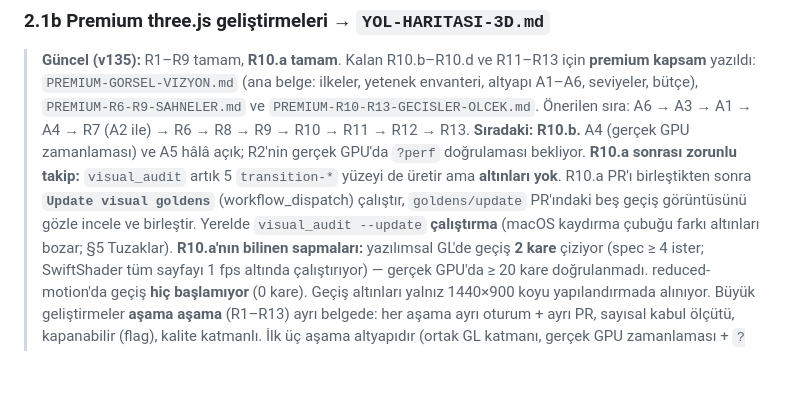
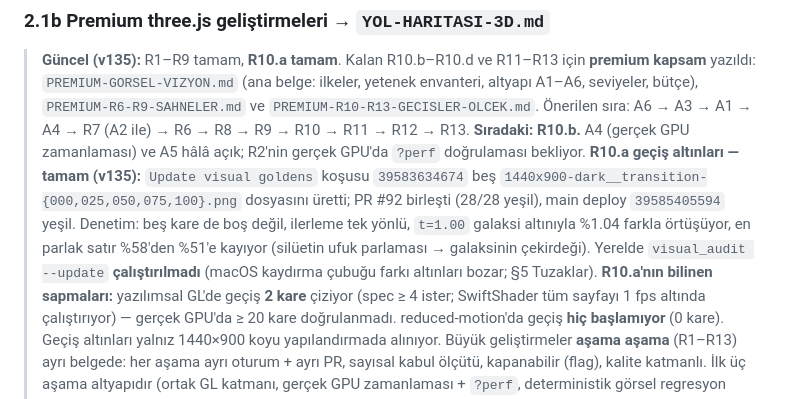
Before and after one commit to mustafaras/bilim-kutuphanesi, a Markdown page: docs/tasarim/SONRAKI-ADIMLAR.md, the part around the change. Rendered like a GitHub page; blank space fills up the shorter version.

```diff
--- a/docs/tasarim/SONRAKI-ADIMLAR.md
+++ b/docs/tasarim/SONRAKI-ADIMLAR.md
@@ -20,7 +20,7 @@ Bu belge, bir sonraki oturumun sıfırdan başlayıp doğru yerden devam etmesi
 
 ### 2.1b Premium three.js geliştirmeleri → `YOL-HARITASI-3D.md`
 > **Güncel (v135):** R1–R9 tamam, **R10.a tamam**. Kalan R10.b–R10.d ve R11–R13 için **premium kapsam** yazıldı: `PREMIUM-GORSEL-VIZYON.md` (ana belge: ilkeler, yetenek envanteri, altyapı A1–A6, seviyeler, bütçe), `PREMIUM-R6-R9-SAHNELER.md` ve `PREMIUM-R10-R13-GECISLER-OLCEK.md`. Önerilen sıra: A6 → A3 → A1 → A4 → R7 (A2 ile) → R6 → R8 → R9 → R10 → R11 → R12 → R13. **Sıradaki: R10.b.** A4 (gerçek GPU zamanlaması) ve A5 hâlâ açık; R2'nin gerçek GPU'da `?perf` doğrulaması bekliyor.
-> **R10.a sonrası zorunlu takip:** `visual_audit` artık 5 `transition-*` yüzeyi de üretir ama **altınları yok**. R10.a PR'ı birleştikten sonra **`Update visual goldens`** (workflow_dispatch) çalıştır, `goldens/update` PR'ındaki beş geçiş görüntüsünü gözle incele ve birleştir. Yerelde `visual_audit --update` **çalıştırma** (macOS kaydırma çubuğu farkı altınları bozar; §5 Tuzaklar).
+> **R10.a geçiş altınları — tamam (v135):** `Update visual goldens` koşusu `39583634674` beş `1440x900-dark__transition-{000,025,050,075,100}.png` dosyasını üretti; PR #92 birleşti (28/28 yeşil), main deploy `39585405594` yeşil. Denetim: beş kare de boş değil, ilerleme tek yönlü, `t=1.00` galaksi altınıyla %1.04 farkla örtüşüyor, en parlak satır %58'den %51'e kayıyor (silüetin ufuk parlaması → galaksinin çekirdeği). Yerelde `visual_audit --update` **çalıştırılmadı** (macOS kaydırma çubuğu farkı altınları bozar; §5 Tuzaklar).
 > **R10.a'nın bilinen sapmaları:** yazılımsal GL'de geçiş **2 kare** çiziyor (spec ≥ 4 ister; SwiftShader tüm sayfayı 1 fps altında çalıştırıyor) — gerçek GPU'da ≥ 20 kare doğrulanmadı. reduced-motion'da geçiş **hiç başlamıyor** (0 kare). Geçiş altınları yalnız 1440×900 koyu yapılandırmada alınıyor.
 Büyük geliştirmeler **aşama aşama** (R1–R13) ayrı belgede: her aşama ayrı oturum + ayrı PR, sayısal kabul ölçütü, kapanabilir (flag), kalite katmanlı. İlk üç aşama altyapıdır (ortak GL katmanı, gerçek GPU zamanlaması + `?perf`, deterministik görsel regresyon kapısı) ve görsel işlerden önce yapılmalıdır. Durum tablosu o belgenin §0'ındadır; R1 (BKGL) v108'de tamamlandı ve deploy edildi; R2 (GPU zamanlaması, `?perf`, ısıtma) v109'da kodlandı; gerçek GPU çıktısı bekleniyor (DEVIR §54). Bir sonraki oturum **R3** (görsel regresyon kapısı).
 
```
Also changed, not shown: docs/tasarim/DEVIR-FAZ-4.md (+23 -0 lines).
